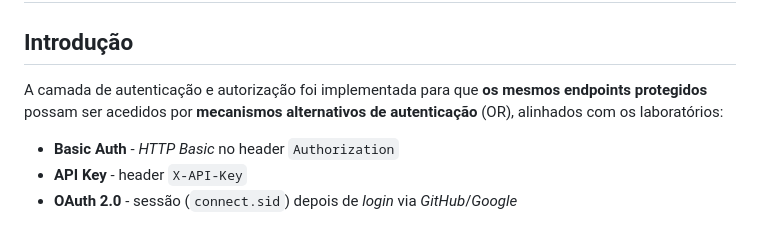
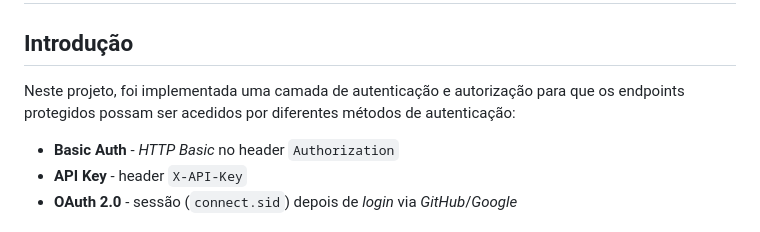
Before and after one commit to inf25dw2g10/ProjectGym, a Markdown page: doc/c3.md, the part around the change. Rendered like a GitHub page.

```diff
--- a/doc/c3.md
+++ b/doc/c3.md
@@ -2,7 +2,7 @@
 
 ## Introdução
 
-A camada de autenticação e autorização foi implementada para que **os mesmos endpoints protegidos** possam ser acedidos por **mecanismos alternativos de autenticação** (OR), alinhados com os laboratórios:
+Neste projeto, foi implementada uma camada de autenticação e autorização para que os endpoints protegidos possam ser acedidos por diferentes métodos de autenticação:
 
 - **Basic Auth** - *HTTP Basic* no header `Authorization`
 - **API Key** - header `X-API-Key`
```
